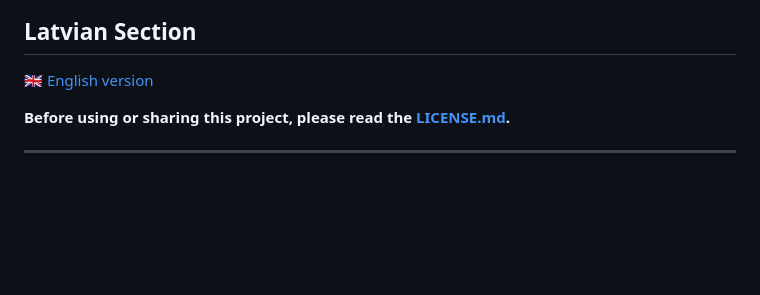
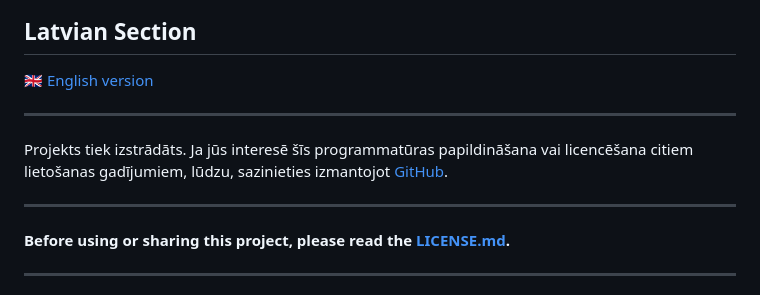
Before and after one commit to dmitry-chechotka/CineMood, a Markdown page: docs/README.md, the part around the change. Drawn GitHub-style; blank space fills up the shorter version.

```diff
--- a/docs/README.md
+++ b/docs/README.md
@@ -62,6 +62,13 @@ CineMood is a personal project that leverages Google Gemini AI to provide empath
 
 [🇬🇧 English version](#english-version)
 
+---
+
+Projekts tiek izstrādāts.
+Ja jūs interesē šīs programmatūras papildināšana vai licencēšana citiem lietošanas gadījumiem, lūdzu, sazinieties izmantojot [GitHub](https://github.com/dmitry-chechotka).
+
+---
+
 **Before using or sharing this project, please read the [LICENSE.md](LICENSE.md).**
 
 ---
```
